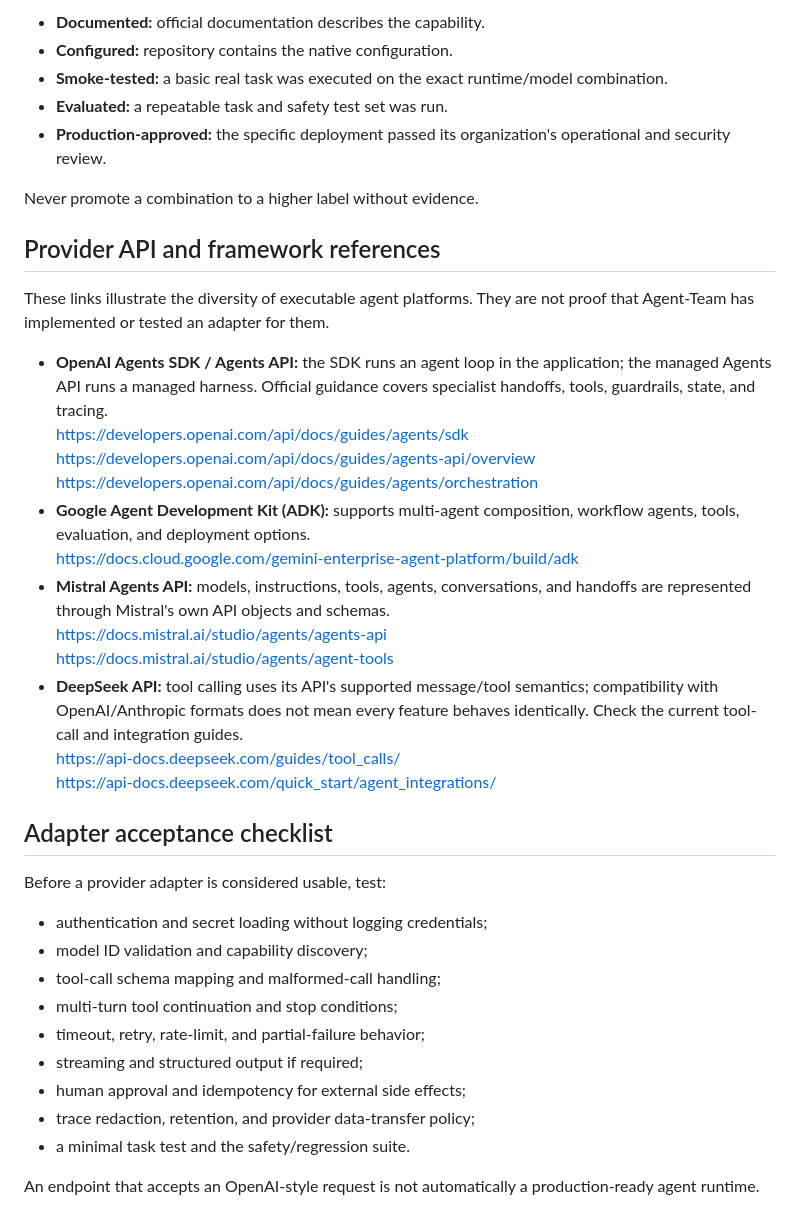
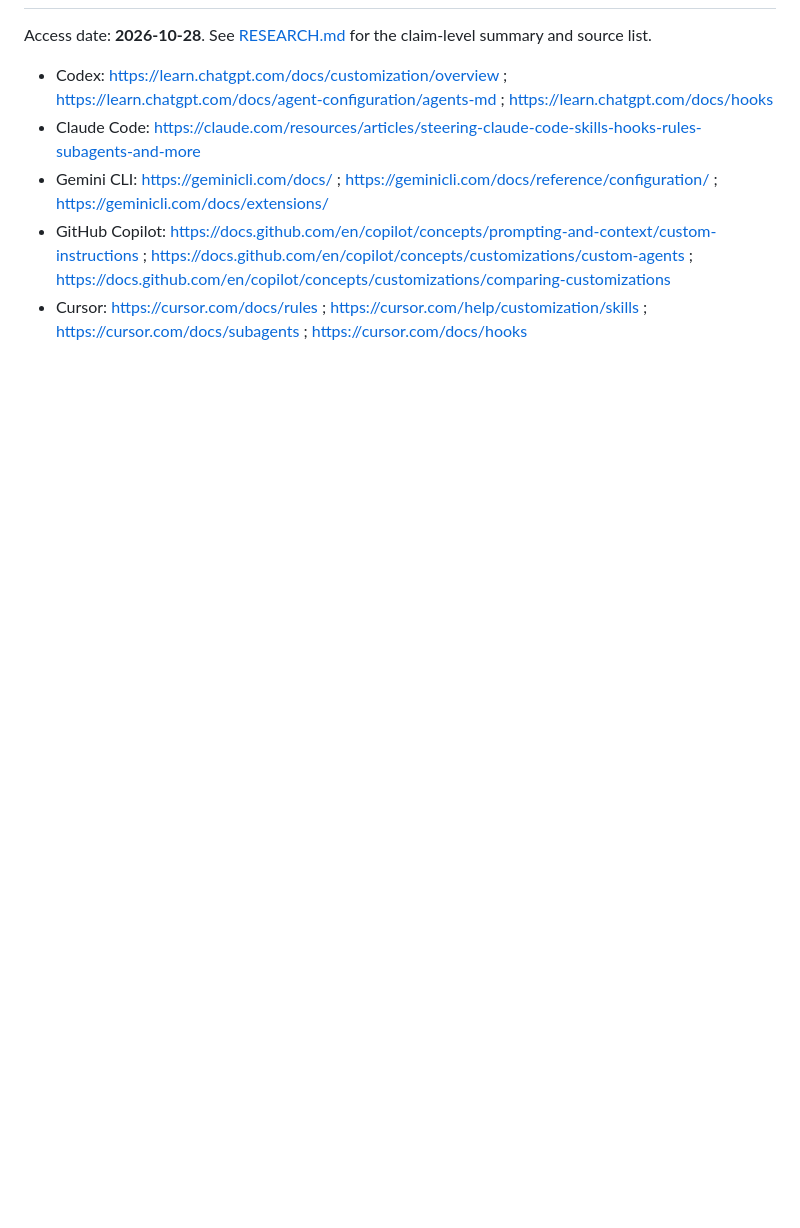
Before and after one commit to squiraldot/Agent-Team, a Markdown page: docs/PLATFORM_MATRIX.md, the part around one of its changes. Drawn GitHub-style; blank space fills up the shorter version.

Commit message:
Update platform capability matrix

```diff
--- a/docs/PLATFORM_MATRIX.md
+++ b/docs/PLATFORM_MATRIX.md
@@ -32,41 +24,7 @@ Record:
 
-- **Documented:** official documentation describes the capability.
-- **Configured:** repository contains the native configuration.
-- **Smoke-tested:** a basic real task was executed on the exact runtime/model combination.
-- **Evaluated:** a repeatable task and safety test set was run.
-- **Production-approved:** the specific deployment passed its organization's operational and security review.
-
-Never promote a combination to a higher label without evidence.
-
-
-## Provider API and framework references
-
-These links illustrate the diversity of executable agent platforms. They are not proof that Agent-Team has implemented or tested an adapter for them.
-
-- **OpenAI Agents SDK / Agents API:** the SDK runs an agent loop in the application; the managed Agents API runs a managed harness. Official guidance covers specialist handoffs, tools, guardrails, state, and tracing.
-  https://developers.openai.com/api/docs/guides/agents/sdk
-  https://developers.openai.com/api/docs/guides/agents-api/overview
-  https://developers.openai.com/api/docs/guides/agents/orchestration
-- **Google Agent Development Kit (ADK):** supports multi-agent composition, workflow agents, tools, evaluation, and deployment options.
-  https://docs.cloud.google.com/gemini-enterprise-agent-platform/build/adk
-- **Mistral Agents API:** models, instructions, tools, agents, conversations, and handoffs are represented through Mistral's own API objects and schemas.
-  https://docs.mistral.ai/studio/agents/agents-api
-  https://docs.mistral.ai/studio/agents/agent-tools
-- **DeepSeek API:** tool calling uses its API's supported message/tool semantics; compatibility with OpenAI/Anthropic formats does not mean every feature behaves identically. Check the current tool-call and integration guides.
-  https://api-docs.deepseek.com/guides/tool_calls/
-  https://api-docs.deepseek.com/quick_start/agent_integrations/
-
-## Adapter acceptance checklist
-
-Before a provider adapter is considered usable, test:
-- authentication and secret loading without logging credentials;
-- model ID validation and capability discovery;
-- tool-call schema mapping and malformed-call handling;
-- multi-turn tool continuation and stop conditions;
-- timeout, retry, rate-limit, and partial-failure behavior;
-- streaming and structured output if required;
-- human approval and idempotency for external side effects;
-- trace redaction, retention, and provider data-transfer policy;
-- a minimal task test and the safety/regression suite.
-
-An endpoint that accepts an OpenAI-style request is not automatically a production-ready agent runtime.
+Access date: **2026-10-28**. See [RESEARCH.md](RESEARCH.md) for the claim-level summary and source list.
+- Codex: https://learn.chatgpt.com/docs/customization/overview ; https://learn.chatgpt.com/docs/agent-configuration/agents-md ; https://learn.chatgpt.com/docs/hooks
+- Claude Code: https://claude.com/resources/articles/steering-claude-code-skills-hooks-rules-subagents-and-more
+- Gemini CLI: https://geminicli.com/docs/ ; https://geminicli.com/docs/reference/configuration/ ; https://geminicli.com/docs/extensions/
+- GitHub Copilot: https://docs.github.com/en/copilot/concepts/prompting-and-context/custom-instructions ; https://docs.github.com/en/copilot/concepts/customizations/custom-agents ; https://docs.github.com/en/copilot/concepts/customizations/comparing-customizations
+- Cursor: https://cursor.com/docs/rules ; https://cursor.com/help/customization/skills ; https://cursor.com/docs/subagents ; https://cursor.com/docs/hooks
```
Also changed, not shown: other parts of docs/PLATFORM_MATRIX.md (+17 -25 lines).
